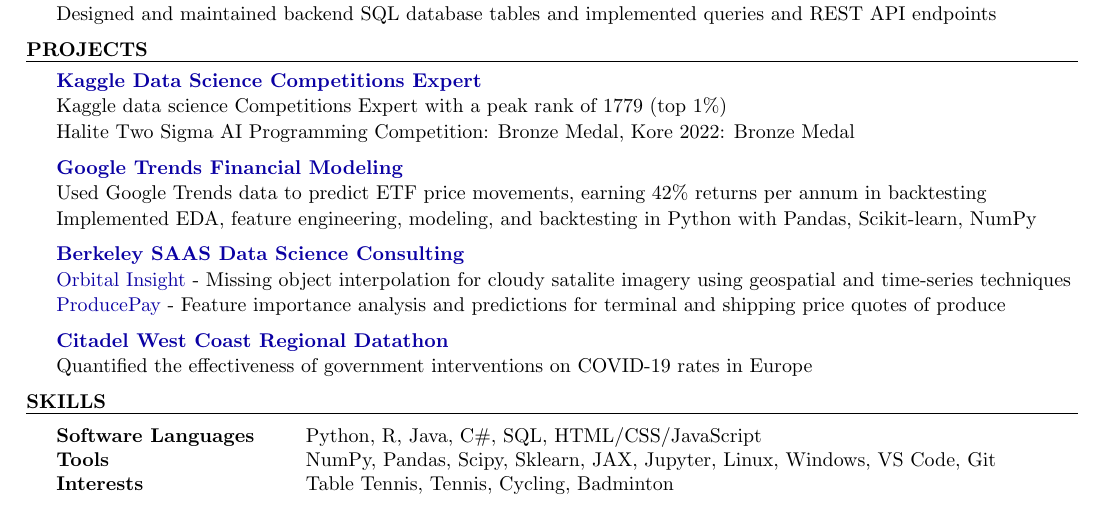
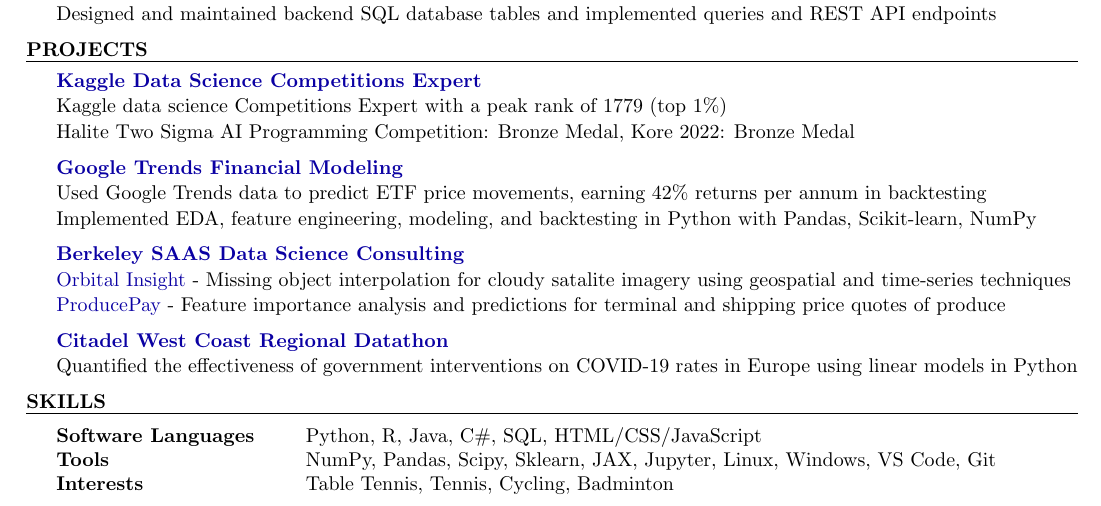
Before and after one commit to evilpegasus/Resume, a LaTeX CV (Ming_Fong_Resume.tex): part of the page, cut so that both start at the same text. Compiled offline with pdfLaTeX.

Commit message:
proj words

```diff
--- a/Ming_Fong_Resume.tex
+++ b/Ming_Fong_Resume.tex
@@ -132,7 +132,7 @@
 % \end{rSubsection}
 
 \begin{rSubsection}{\href{https://github.com/evilpegasus/datathon-spring-2021}{Citadel West Coast Regional Datathon}}{}{}{}
-    \item Quantified the effectiveness of government interventions on COVID-19 rates in Europe
+    \item Quantified the effectiveness of government interventions on COVID-19 rates in Europe using linear models in Python
 \end{rSubsection}
 
 % \begin{rSubsection}{\href{https://www.kaggle.com/c/saas-2020-fall-cx-kaggle-compeition/}{Berkeley SAAS Kaggle Competition}}{}{}{}
```
Also changed, not shown: Ming_Fong_Resume.pdf.
